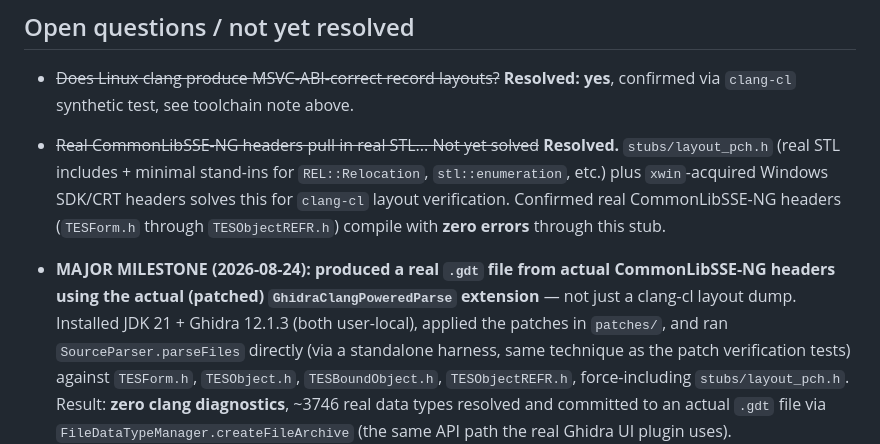
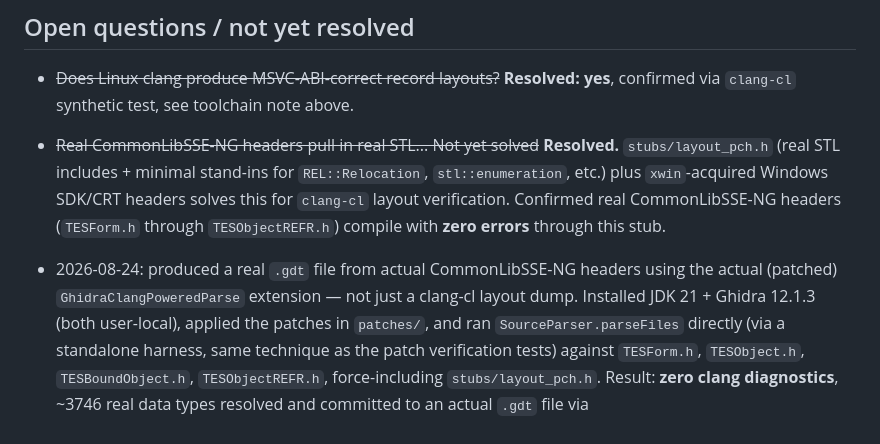
Before and after one commit to ByteBard97/skyrim-re-toolkit, a Markdown page: type-importer/DESIGN.md, the part around the change. Rendered like a GitHub page.

Commit message:
type-importer: drop AI-flavored milestone formatting in DESIGN.md

```diff
--- a/type-importer/DESIGN.md
+++ b/type-importer/DESIGN.md
@@ -311,9 +311,9 @@ STL surface actually used in class layouts (`<cstdint>`, `<utility>` for
   Windows SDK/CRT headers solves this for `clang-cl` layout verification.
   Confirmed real CommonLibSSE-NG headers (`TESForm.h` through
   `TESObjectREFR.h`) compile with **zero errors** through this stub.
-- **MAJOR MILESTONE (2026-08-24): produced a real `.gdt` file from actual
-  CommonLibSSE-NG headers using the actual (patched) `GhidraClangPoweredParse`
-  extension** — not just a clang-cl layout dump. Installed JDK 21 + Ghidra
+- 2026-08-24: produced a real `.gdt` file from actual CommonLibSSE-NG headers
+  using the actual (patched) `GhidraClangPoweredParse` extension — not just a
+  clang-cl layout dump. Installed JDK 21 + Ghidra
   12.1.3 (both user-local), applied the patches in `patches/`, and ran
   `SourceParser.parseFiles` directly (via a standalone harness, same
   technique as the patch verification tests) against `TESForm.h`,
```
